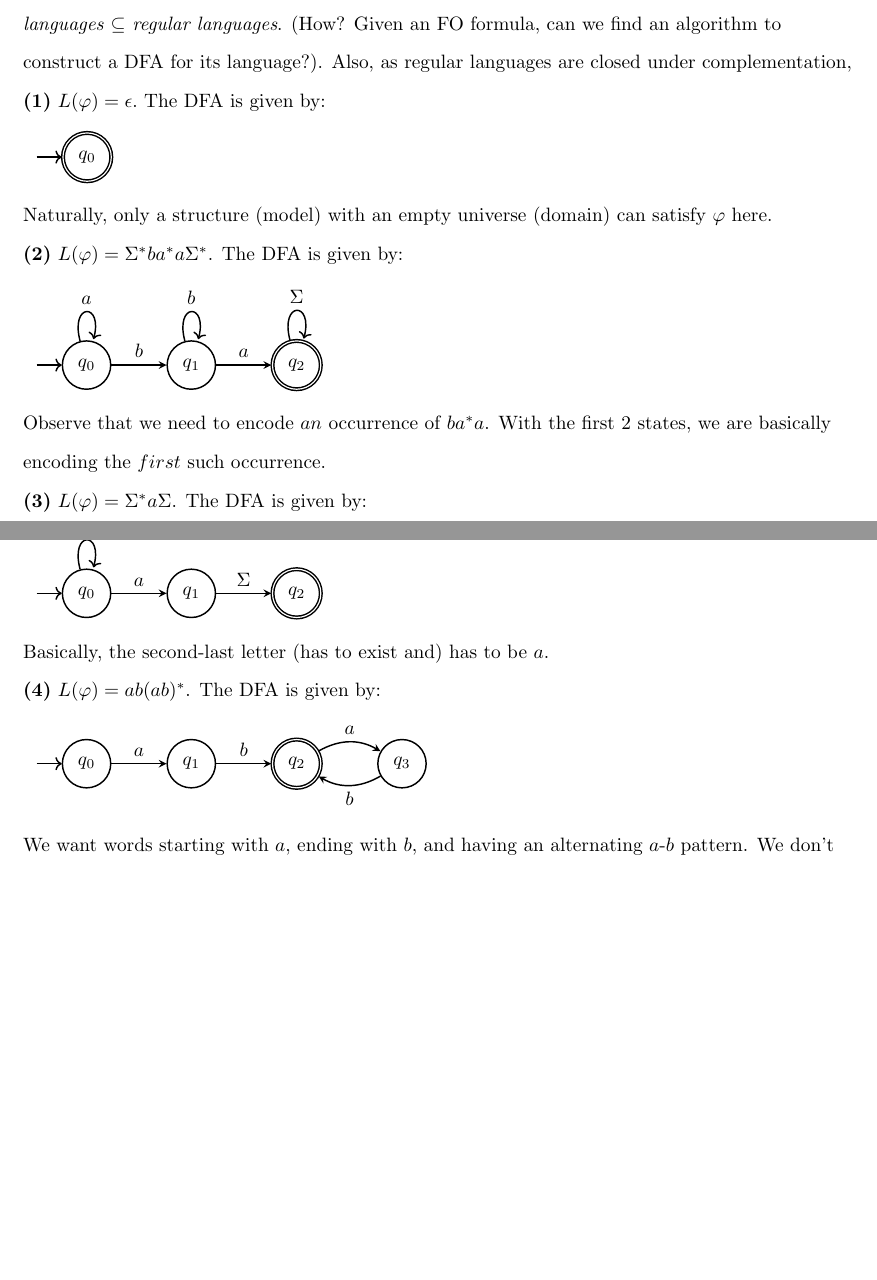
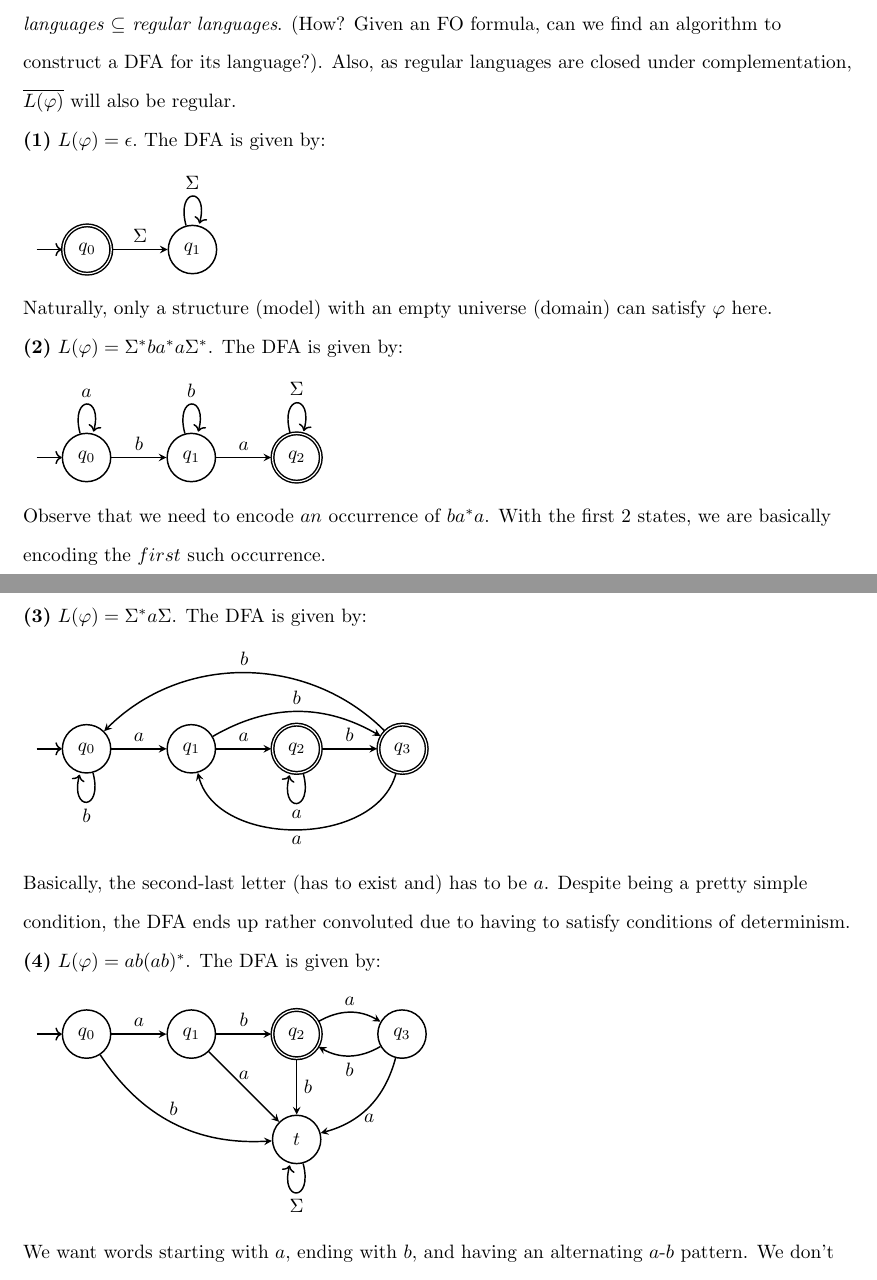
Before and after one commit to swostikom20/CS-228-Tuts, a LaTeX document (CS228-Tut.tex): two parts of pages 5 and 6 of 7, joined at a grey line, cut so that both start at the same text, the shorter picture padded with empty space. Compiled offline with pdfLaTeX.

Commit message:
Added Tutorial 2

```diff
--- a/CS228-Tut.tex
+++ b/CS228-Tut.tex
@@ -129,12 +129,16 @@ Hence, $\varphi_5 = \exists x.(\;Q_{1 \choose 0}(x) \land \forall y.(\; y < x \R
 
 \textbf{2:}\\
 
-Note that for all $\varphi$, $L(\varphi)$ is by definition FO-definable, and hence regular. This is as \textit{FO-definable languages $\subseteq$ regular languages}. (How? Given an FO formula, can we find an algorithm to construct a DFA for its language?). Also, as regular languages are closed under complementation,
+Note that for all $\varphi$, $L(\varphi)$ is by definition FO-definable, and hence regular. This is as \textit{FO-definable languages $\subseteq$ regular languages}. (How? Given an FO formula, can we find an algorithm to construct a DFA for its language?). Also, as regular languages are closed under complementation, $\overline{L(\varphi)}$ will also be regular.
 
 \textbf{(1)} $L(\varphi) = {\epsilon}.$ The DFA is given by:\vspace{3mm}
 
 \begin{tikzpicture}
-    \node [state, initial, accepting, initial text = {}] {$q_0$};
+    \node (q0) [state, initial, accepting, initial text = {}] {$q_0$};
+    \node (q1) [state, right = of q0] {$q_1$};
+    \path [-stealth]
+        (q0) edge node[above] {$\Sigma$} (q1)
+        (q1) edge[loop above] node[above] {$\Sigma$} ();
 \end{tikzpicture} \\
 Naturally, only a structure (model) with an empty universe (domain) can satisfy $\varphi$ here.
 
@@ -159,12 +163,18 @@ Observe that we need to encode $an$ occurrence of $b a^* a$. With the first 2 st
     \node (q0) [state, initial, initial text = {}] {$q_0$};
     \node (q1) [state, right = of q0] {$q_1$};
     \node (q2) [state, accepting, right = of q1] {$q_2$};
+    \node (q3) [state, accepting, right = of q2] {$q_3$};
     \path [-stealth]
-        (q0) edge [loop above] node {$\Sigma$}()
+        (q0) edge [loop below] node {$b$}()
         (q0) edge node[above] {$a$} (q1)
-        (q1) edge node[above] {$\Sigma$} (q2);
+        (q1) edge node[above] {$a$} (q2)
+        (q1) edge[bend left] node[above] {$b$} (q3)
+        (q2) edge [loop below] node {$a$}()
+        (q2) edge node[above] {$b$} (q3)
+        (q3) edge[bend left = 75] node[below] {$a$} (q1)
+        (q3) edge[bend right = 45] node[above] {$b$} (q0);
 \end{tikzpicture}\\
-Basically, the second-last letter (has to exist and) has to be $a$.
+Basically, the second-last letter (has to exist and) has to be $a$. Despite being a pretty simple condition, the DFA ends up rather convoluted due to having to satisfy conditions of determinism.
 
 \textbf{(4)} $L(\varphi) = ab(ab)^*$. The DFA is given by:\vspace{3mm}
 
@@ -173,11 +183,17 @@ Basically, the second-last letter (has to exist and) has to be $a$.
     \node (q1) [state, right = of q0] {$q_1$};
     \node (q2) [state, accepting, right = of q1] {$q_2$};
     \node (q3) [state, right = of q2] {$q_3$};
+    \node (t) [state, below = of q2] {$t$};
     \path [-stealth]
     (q0) edge node[above] {$a$} (q1)
+    (q0) edge[bend right] node[above] {$b$} (t)
+    (q1) edge node[above] {$a$} (t)
     (q1) edge node[above] {$b$} (q2)
     (q2) edge[bend left] node[above] {$a$} (q3)
-    (q3) edge[bend left] node[below] {$b$} (q2);
+    (q2) edge node[right] {$b$} (t)
+    (q3) edge[bend left] node[below] {$a$} (t)
+    (q3) edge[bend left] node[below] {$b$} (q2)
+    (t) edge[loop below] node[below] {$\Sigma$} ();
 \end{tikzpicture}\\
 We want words starting with $a$, ending with $b$, and having an alternating $a$-$b$ pattern. We don't want the empty word though; hence, we add $q_0$ and $q_1$.
 
```
